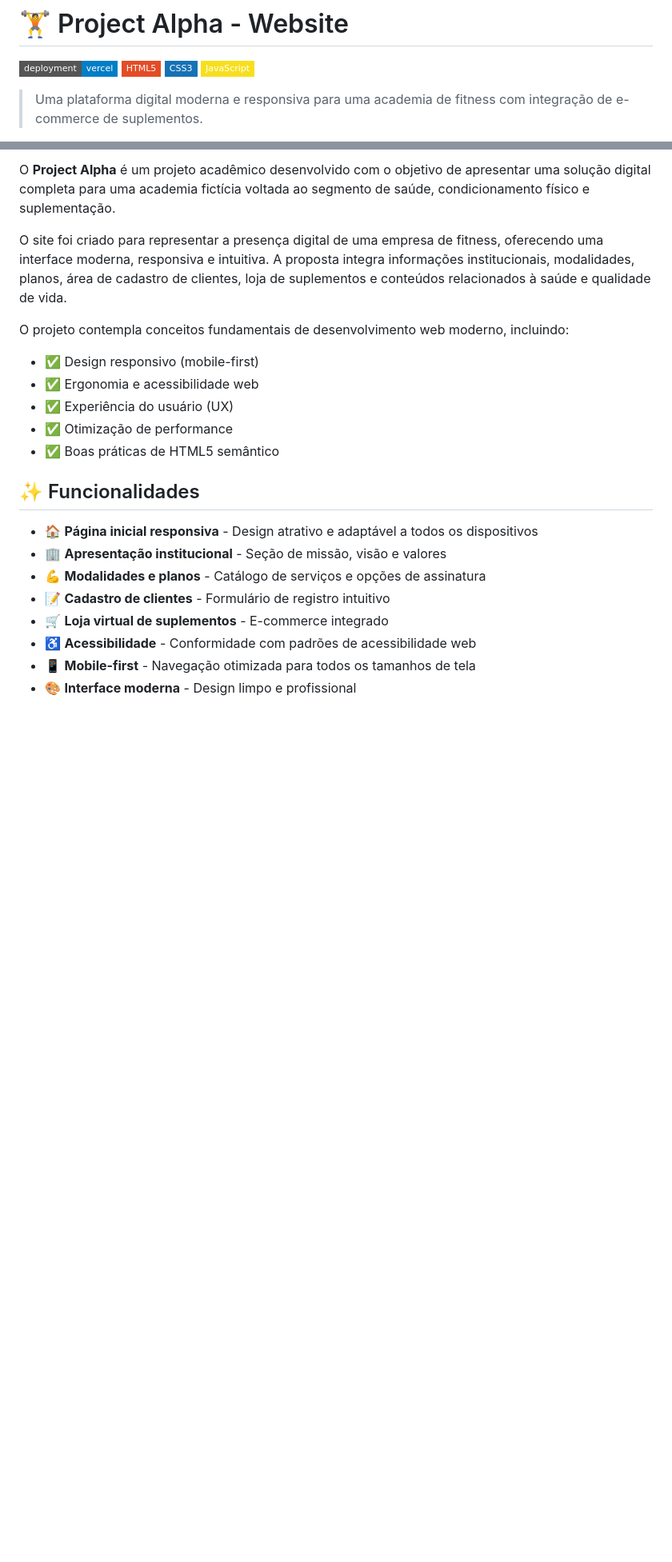
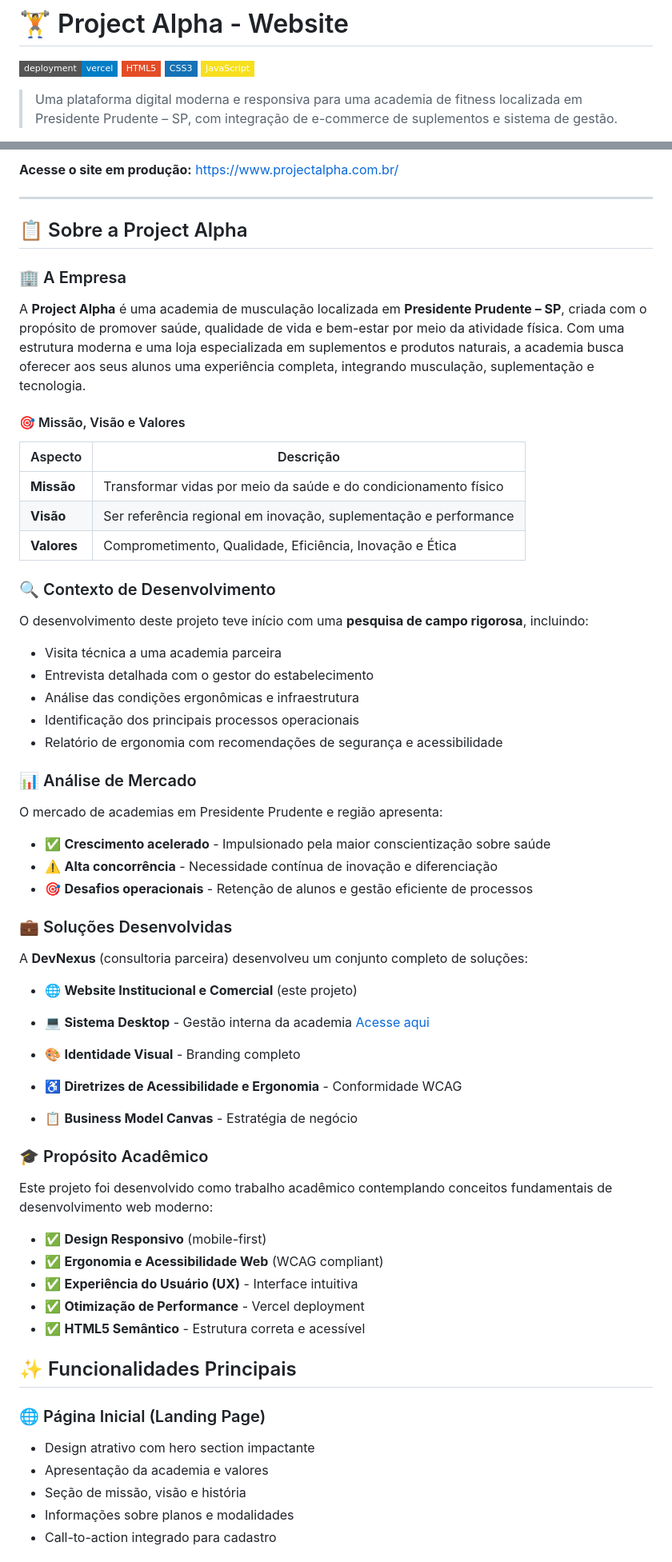
Before and after one commit to GustavoTsu777/Project-Alpha, a Markdown page: README.md, 2 parts joined by grey strips. Shown at 80% size. GitHub-like rendering; badges without logos; blank space fills up the shorter version.

Commit message:
Update README.md
O README agora reflete totalmente a realidade do projeto.

```diff
--- a/README.md
+++ b/README.md
@@ -5,5 +5,5 @@
 [![CSS3](https://img.shields.io/badge/CSS3-1572B6?style=flat-square&logo=css3&logoColor=white)](https://developer.mozilla.org/en-US/docs/Web/CSS)
 [![JavaScript](https://img.shields.io/badge/JavaScript-F7DF1E?style=flat-square&logo=javascript&logoColor=black)](https://developer.mozilla.org/en-US/docs/Web/JavaScript)
 
-> Uma plataforma digital moderna e responsiva para uma academia de fitness com integração de e-commerce de suplementos.
+> Uma plataforma digital moderna e responsiva para uma academia de fitness localizada em Presidente Prudente – SP, com integração de e-commerce de suplementos e sistema de gestão.
 
@@ -11,22 +15,63 @@
 
-O **Project Alpha** é um projeto acadêmico desenvolvido com o objetivo de apresentar uma solução digital completa para uma academia fictícia voltada ao segmento de saúde, condicionamento físico e suplementação.
+**Acesse o site em produção:** [https://www.projectalpha.com.br/](https://www.projectalpha.com.br/)
 
-O site foi criado para representar a presença digital de uma empresa de fitness, oferecendo uma interface moderna, responsiva e intuitiva. A proposta integra informações institucionais, modalidades, planos, área de cadastro de clientes, loja de suplementos e conteúdos relacionados à saúde e qualidade de vida.
+---
 
-O projeto contempla conceitos fundamentais de desenvolvimento web moderno, incluindo:
-- ✅ Design responsivo (mobile-first)
-- ✅ Ergonomia e acessibilidade web
-- ✅ Experiência do usuário (UX)
-- ✅ Otimização de performance
-- ✅ Boas práticas de HTML5 semântico
+## 📋 Sobre a Project Alpha
 
-## ✨ Funcionalidades
+### 🏢 A Empresa
 
-- 🏠 **Página inicial responsiva** - Design atrativo e adaptável a todos os dispositivos
-- 🏢 **Apresentação institucional** - Seção de missão, visão e valores
-- 💪 **Modalidades e planos** - Catálogo de serviços e opções de assinatura
-- 📝 **Cadastro de clientes** - Formulário de registro intuitivo
-- 🛒 **Loja virtual de suplementos** - E-commerce integrado
-- ♿ **Acessibilidade** - Conformidade com padrões de acessibilidade web
-- 📱 **Mobile-first** - Navegação otimizada para todos os tamanhos de tela
-- 🎨 **Interface moderna** - Design limpo e profissional
+A **Project Alpha** é uma academia de musculação localizada em **Presidente Prudente – SP**, criada com o propósito de promover saúde, qualidade de vida e bem-estar por meio da atividade física. Com uma estrutura moderna e uma loja especializada em suplementos e produtos naturais, a academia busca oferecer aos seus alunos uma experiência completa, integrando musculação, suplementação e tecnologia.
+
+#### 🎯 Missão, Visão e Valores
+
+| Aspecto | Descrição |
+|--------|-----------|
+| **Missão** | Transformar vidas por meio da saúde e do condicionamento físico |
+| **Visão** | Ser referência regional em inovação, suplementação e performance |
+| **Valores** | Comprometimento, Qualidade, Eficiência, Inovação e Ética |
+
+### 🔍 Contexto de Desenvolvimento
+
+O desenvolvimento deste projeto teve início com uma **pesquisa de campo rigorosa**, incluindo:
+- Visita técnica a uma academia parceira
+- Entrevista detalhada com o gestor do estabelecimento
+- Análise das condições ergonômicas e infraestrutura
+- Identificação dos principais processos operacionais
+- Relatório de ergonomia com recomendações de segurança e acessibilidade
+
+### 📊 Análise de Mercado
+
+O mercado de academias em Presidente Prudente e região apresenta:
+- ✅ **Crescimento acelerado** - Impulsionado pela maior conscientização sobre saúde
+- ⚠️ **Alta concorrência** - Necessidade contínua de inovação e diferenciação
+- 🎯 **Desafios operacionais** - Retenção de alunos e gestão eficiente de processos
+
+### 💼 Soluções Desenvolvidas
+
+A **DevNexus** (consultoria parceira) desenvolveu um conjunto completo de soluções:
+- 🌐 **Website Institucional e Comercial** (este projeto)
+- 💻 **Sistema Desktop** - Gestão interna da academia [Acesse aqui](https://drive.google.com/file/d/108oNzPdpNsUVgI4qkchlLTiRV7p_aZly/view?usp=drive_link)
+
+- 🎨 **Identidade Visual** - Branding completo
+- ♿ **Diretrizes de Acessibilidade e Ergonomia** - Conformidade WCAG
+- 📋 **Business Model Canvas** - Estratégia de negócio
+
+### 🎓 Propósito Acadêmico
+
+Este projeto foi desenvolvido como trabalho acadêmico contemplando conceitos fundamentais de desenvolvimento web moderno:
+- ✅ **Design Responsivo** (mobile-first)
+- ✅ **Ergonomia e Acessibilidade Web** (WCAG compliant)
+- ✅ **Experiência do Usuário (UX)** - Interface intuitiva
+- ✅ **Otimização de Performance** - Vercel deployment
+- ✅ **HTML5 Semântico** - Estrutura correta e acessível
+
+## ✨ Funcionalidades Principais
+
+### 🌐 Página Inicial (Landing Page)
+- Design atrativo com hero section impactante
+- Apresentação da academia e valores
+- Seção de missão, visão e história
+- Informações sobre planos e modalidades
+- Call-to-action integrado para cadastro
+
```
Also changed, not shown: other parts of README.md (+108 -19 lines).
